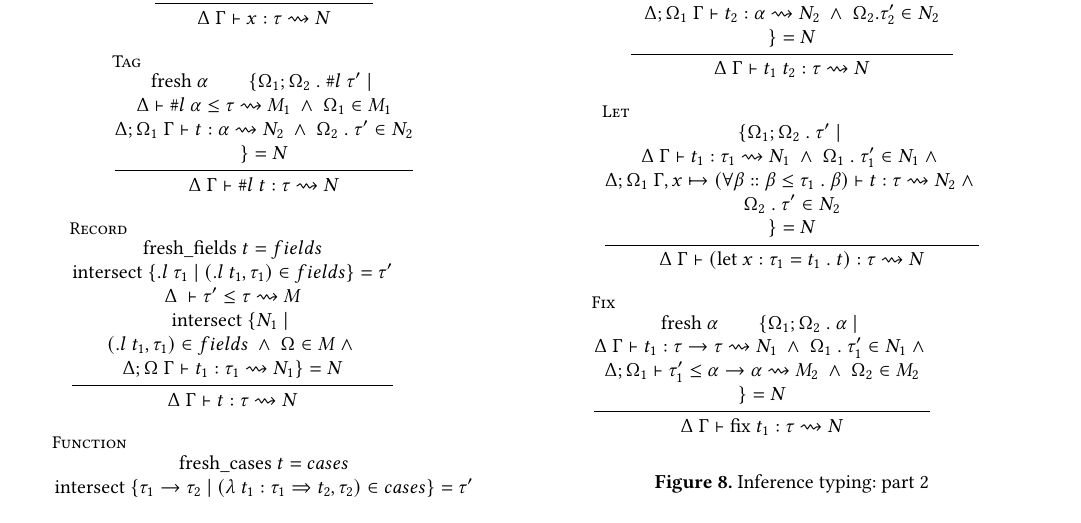
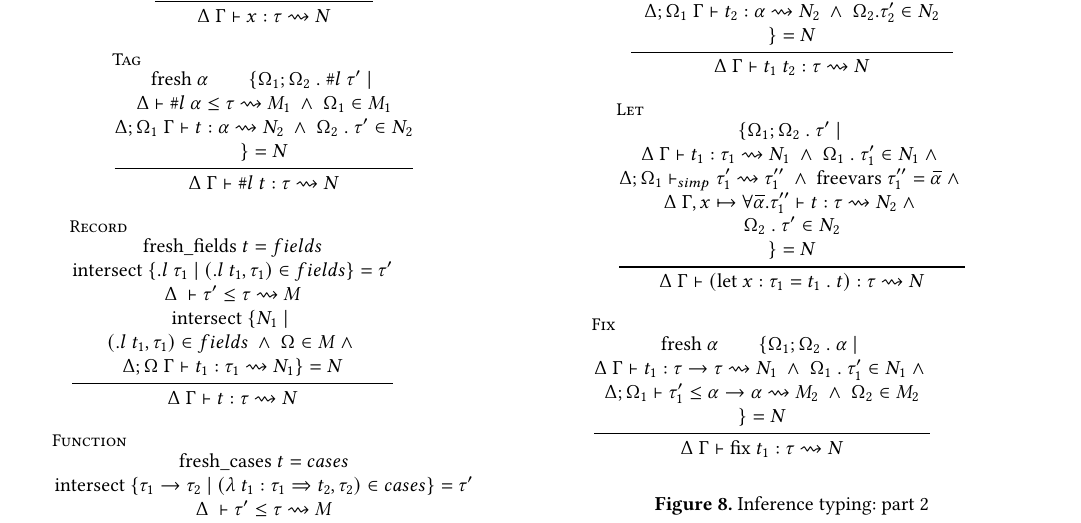
Before and after one commit to resin-studio/slim, a LaTeX paper (paper/typedir_dynalang.tex): part of page 5 of 6, cut so that both start at the same text. Compiled offline with pdfLaTeX.

Commit message:
fix generalization and let-polymorphism

```diff
--- a/paper/typedir_dynalang.tex
+++ b/paper/typedir_dynalang.tex
@@ -858,7 +858,13 @@ $\lambda$ x $\Rightarrow$ fix ($\lambda$ self $\Rightarrow$
     \Omega_1\ .\ \tau_1' \in N_1
     \ \wedge\
     \\\\
-    \Delta;\Omega_1\ \Gamma,x \mapsto (\forall \beta :: \beta \leq \tau_1\ .\ \beta)
+    \Delta;\Omega_1 \vdash_{simp}  \tau_1' \rightsquigarrow \tau_1''
+    \ \wedge\
+    \text{freevars}\ \tau_1'' = \widebar{\alpha}
+    \ \wedge\
+    \\\\
+    % NOTE: Remy doesn't need to simply, since their universal holds constraints
+    \Delta\ \Gamma,x \mapsto \forall \widebar{\alpha} . \tau_1''
       \vdash t : \tau \rightsquigarrow N_2
     \ \wedge\
     \\\\
```
Also changed, not shown: 1 other file.
